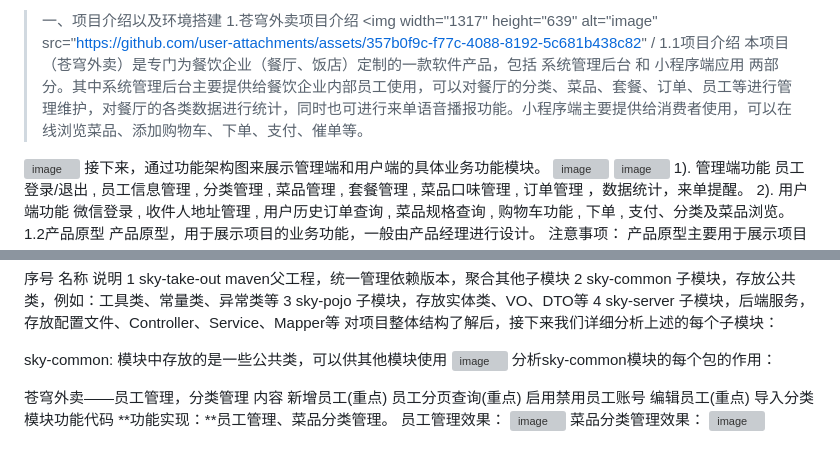
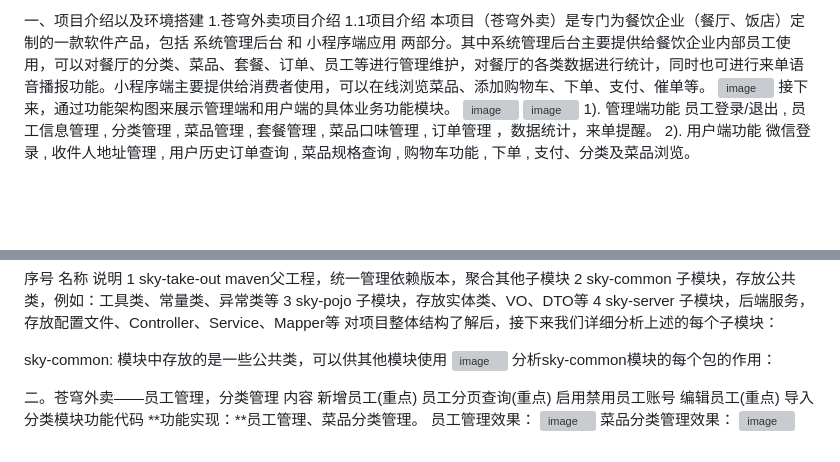
Before and after one commit to Cqwer12345/shixi_xiaoyuanyuansudi, a Markdown page: README.md, 2 parts joined by grey strips. GitHub-like rendering; blank space fills up the shorter version; grey boxes are pictures that could not be loaded.

```diff
--- a/README.md
+++ b/README.md
@@ -1,6 +1,5 @@
->一、项目介绍以及环境搭建
+一、项目介绍以及环境搭建
 1.苍穹外卖项目介绍
-><img width="1317" height="639" alt="image" src="https://github.com/user-attachments/assets/357b0f9c-f77c-4088-8192-5c681b438c82" /
 1.1项目介绍
 本项目（苍穹外卖）是专门为餐饮企业（餐厅、饭店）定制的一款软件产品，包括 系统管理后台 和 小程序端应用 两部分。其中系统管理后台主要提供给餐饮企业内部员工使用，可以对餐厅的分类、菜品、套餐、订单、员工等进行管理维护，对餐厅的各类数据进行统计，同时也可进行来单语音播报功能。小程序端主要提供给消费者使用，可以在线浏览菜品、添加购物车、下单、支付、催单等。
 <img width="1008" height="397" alt="image" src="https://github.com/user-attachments/assets/abaeae55-7510-4240-9b99-6e213b809fac" />
@@ -105,7 +104,7 @@ sky-common: 模块中存放的是一些公共类，可以供其他模块使用
 
 
 
-苍穹外卖——员工管理，分类管理
+二。苍穹外卖——员工管理，分类管理
 内容
 新增员工(重点)
 员工分页查询(重点)
```
